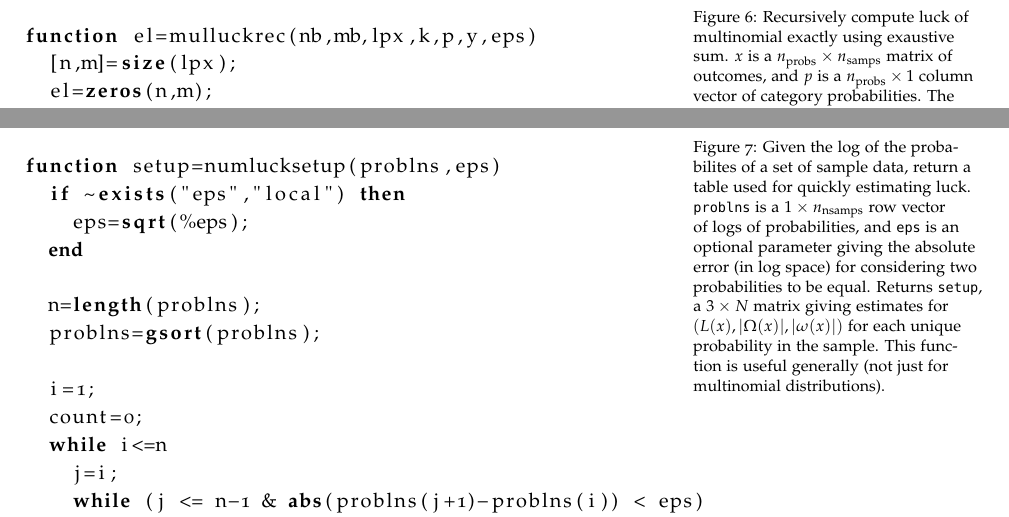
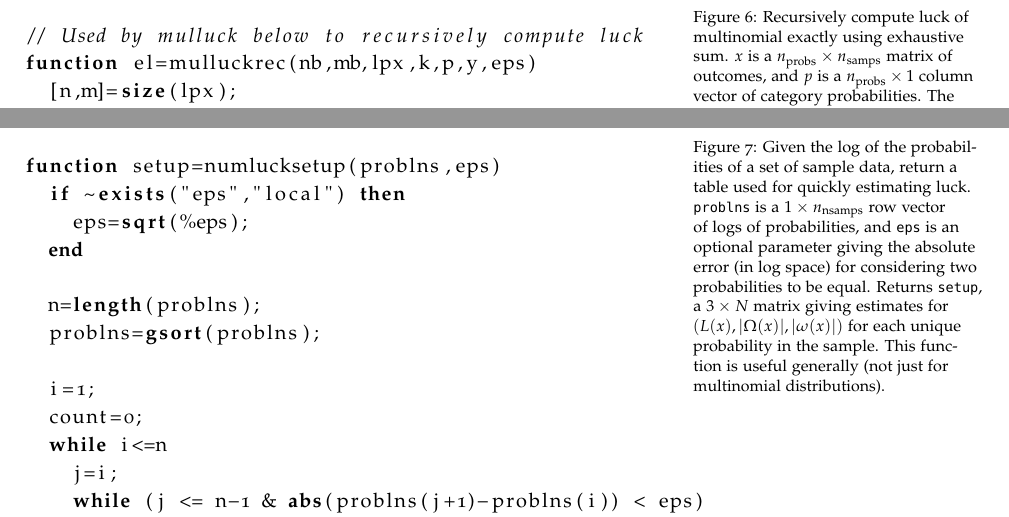
Before and after one commit to wmacevoy/luck, a LaTeX book (main.tex, which reads computation.tex): two parts of pages 19 and 20 of 25, joined at a grey line, cut so that both start at the same text. Compiled offline with pdfLaTeX.

Commit message:
Updates from ShareLaTeX

```diff
--- a/computation.tex
+++ b/computation.tex
@@ -54,9 +54,10 @@ endfunction
 
 For smaller spaces, luck for a multinomial distribution can be computed explicitly.  Figure~\ref{fig:mulluck} computes this as an inefficient testing reference.
 \begin{figure}
-\caption{\label{fig:mulluck}Recursively compute luck of multinomial exactly using exaustive sum.  $x$ is a $n_{\text{probs}} \times n_{\text{samps}}$ matrix of outcomes, and $p$ is a $n_{\text{probs}} \times 1$ column vector of category probabilities.  The result is a $1 \times n_{\text{samps}}$ of luck values.}
+\caption{\label{fig:mulluck}Recursively compute luck of multinomial exactly using exhaustive sum.  $x$ is a $n_{\text{probs}} \times n_{\text{samps}}$ matrix of outcomes, and $p$ is a $n_{\text{probs}} \times 1$ column vector of category probabilities.  The result is a $1 \times n_{\text{samps}}$ of luck values.}
 \lstset{language=Scilab}
 \begin{lstlisting}
+// Used by mulluck below to recursively compute luck
 function el=mulluckrec(nb,mb,lpx,k,p,y,eps)
   [n,m]=size(lpx);
   el=zeros(n,m);
@@ -88,7 +89,7 @@ endfunction
 \end{figure}
 
 \begin{figure}
-\caption{\label{fig:numlucksetup}Given the log of the probabilites of a set of sample data, return a table used for quickly estimating luck.  {\tt problns} is a $1 \times n_{\text{nsamps}}$ row vector of logs of probabilities, and {\tt eps} is an optional parameter giving the absolute error (in log space) for considering two probabilities to be equal.  Returns {\tt setup}, a $3 \times N$ matrix giving estimates for $(L(x),|\Omega(x)|,|\omega(x)|)$ for each unique probability in the sample.  This function is useful generally (not just for multinomial distributions).}
+\caption{\label{fig:numlucksetup}Given the log of the probabilities of a set of sample data, return a table used for quickly estimating luck.  {\tt problns} is a $1 \times n_{\text{nsamps}}$ row vector of logs of probabilities, and {\tt eps} is an optional parameter giving the absolute error (in log space) for considering two probabilities to be equal.  Returns {\tt setup}, a $3 \times N$ matrix giving estimates for $(L(x),|\Omega(x)|,|\omega(x)|)$ for each unique probability in the sample.  This function is useful generally (not just for multinomial distributions).}
 \lstset{language=Scilab}
 \begin{lstlisting}
 function setup=numlucksetup(problns,eps)
```
Also changed, not shown: normal.tex (+2 -2 lines), computation.tex (4 more changed lines).
